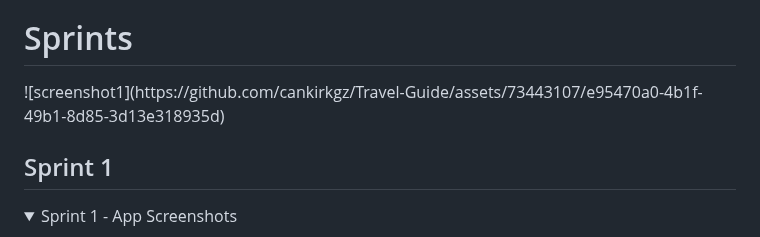
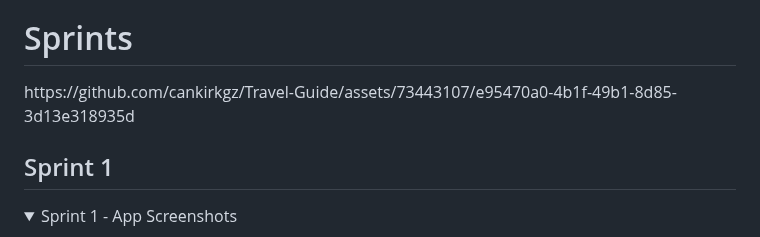
Before and after one commit to cankirkgz/Ternai, a Markdown page: README.md, the part around one of its changes. Drawn GitHub-style; folded sections open.

```diff
--- a/README.md
+++ b/README.md
@@ -75,7 +75,7 @@
 </ul>
 
 <h1>Sprints</h1>
-![screenshot1](https://github.com/cankirkgz/Travel-Guide/assets/73443107/e95470a0-4b1f-49b1-8d85-3d13e318935d)
+https://github.com/cankirkgz/Travel-Guide/assets/73443107/e95470a0-4b1f-49b1-8d85-3d13e318935d
 
 <h2>Sprint 1</h2>
 
```
Also changed, not shown: other parts of README.md (+9 -5 lines).
